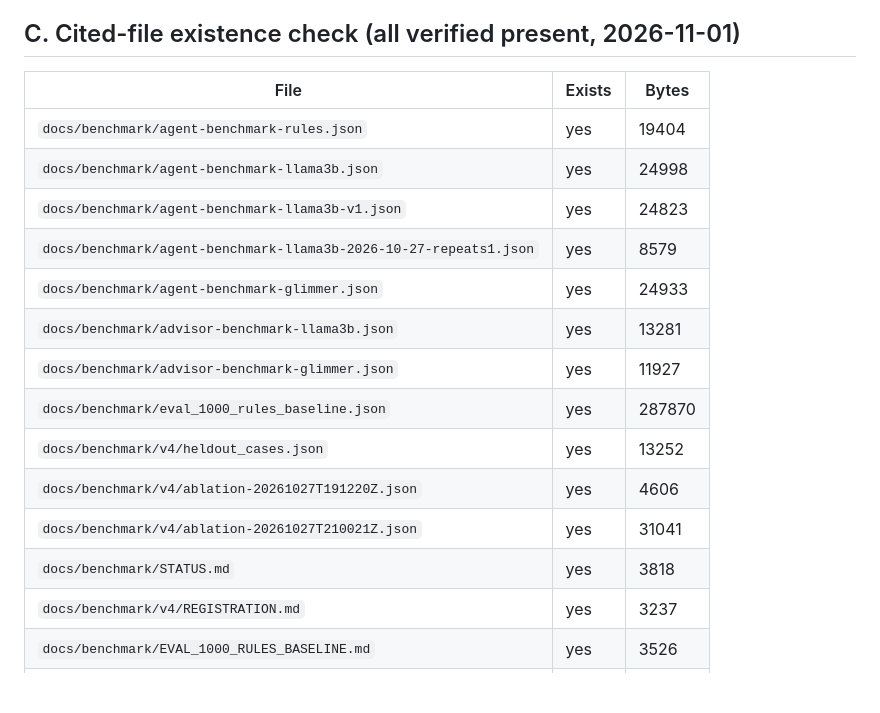
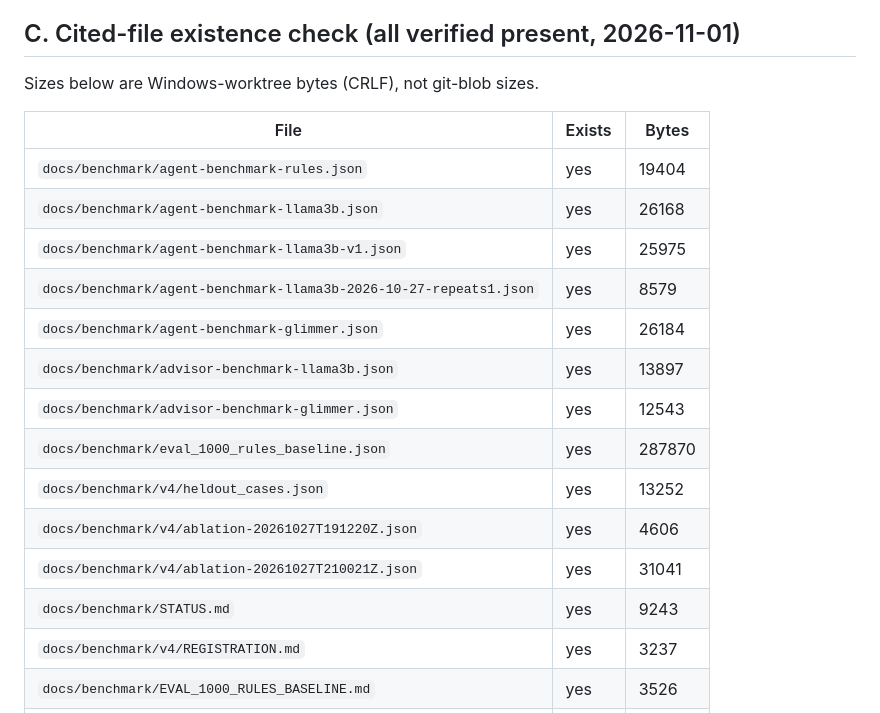
Before and after one commit to toskaman/openbridge, a Markdown page: docs/benchmark/RERUN_MANIFEST.md, the part around the change. GitHub-like rendering; blank space fills up the shorter version.

```diff
--- a/docs/benchmark/RERUN_MANIFEST.md
+++ b/docs/benchmark/RERUN_MANIFEST.md
@@ -117,20 +117,22 @@ Requires the digest-pinned local model behind `LocalMetaBroker`/`GlimmerBroker`
 
 ## C. Cited-file existence check (all verified present, 2026-11-01)
 
+Sizes below are Windows-worktree bytes (CRLF), not git-blob sizes.
+
 | File | Exists | Bytes |
 |---|---|---|
 | `docs/benchmark/agent-benchmark-rules.json` | yes | 19404 |
-| `docs/benchmark/agent-benchmark-llama3b.json` | yes | 24998 |
-| `docs/benchmark/agent-benchmark-llama3b-v1.json` | yes | 24823 |
+| `docs/benchmark/agent-benchmark-llama3b.json` | yes | 26168 |
+| `docs/benchmark/agent-benchmark-llama3b-v1.json` | yes | 25975 |
 | `docs/benchmark/agent-benchmark-llama3b-2026-10-27-repeats1.json` | yes | 8579 |
-| `docs/benchmark/agent-benchmark-glimmer.json` | yes | 24933 |
-| `docs/benchmark/advisor-benchmark-llama3b.json` | yes | 13281 |
-| `docs/benchmark/advisor-benchmark-glimmer.json` | yes | 11927 |
+| `docs/benchmark/agent-benchmark-glimmer.json` | yes | 26184 |
+| `docs/benchmark/advisor-benchmark-llama3b.json` | yes | 13897 |
+| `docs/benchmark/advisor-benchmark-glimmer.json` | yes | 12543 |
 | `docs/benchmark/eval_1000_rules_baseline.json` | yes | 287870 |
 | `docs/benchmark/v4/heldout_cases.json` | yes | 13252 |
 | `docs/benchmark/v4/ablation-20261027T191220Z.json` | yes | 4606 |
 | `docs/benchmark/v4/ablation-20261027T210021Z.json` | yes | 31041 |
-| `docs/benchmark/STATUS.md` | yes | 3818 |
+| `docs/benchmark/STATUS.md` | yes | 9243 |
 | `docs/benchmark/v4/REGISTRATION.md` | yes | 3237 |
 | `docs/benchmark/EVAL_1000_RULES_BASELINE.md` | yes | 3526 |
 | `docs/benchmark/EVAL_SUBSET_50_LOCAL.md` | yes | 1945 |
```
Also changed, not shown: docs/jury/DEMO_PHYSICAL_RUNBOOK.md (+3 -1 lines).
